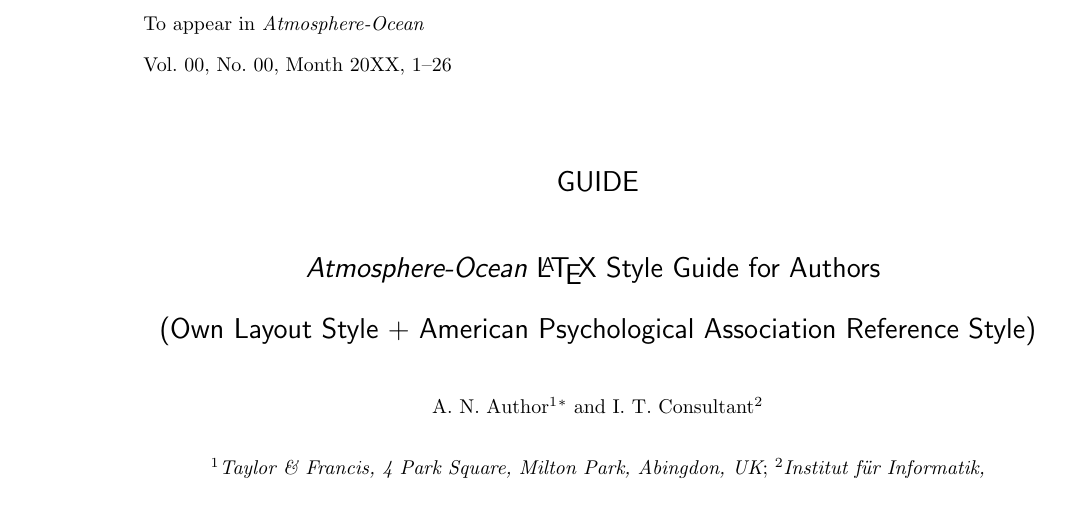
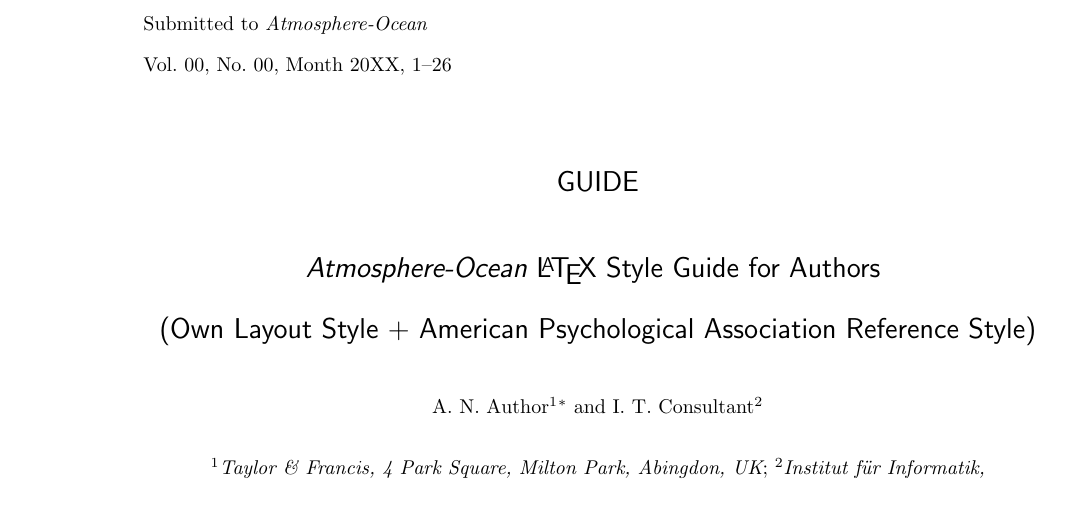
Before and after one commit to SalishSeaCast/storm-surge, a LaTeX document (AO_guides/tATOguide.tex, which reads AO_guides/tATO2e.cls): part of page 1 of 26, cut at the place of the change. Compiled offline with pdfLaTeX.

Commit message:
Modified paper size and "To appear" header

```diff
--- a/AO_guides/tATO2e.cls
+++ b/AO_guides/tATO2e.cls
@@ -968,7 +968,7 @@
      \let\@oddfoot\@evenfoot
      \def\@oddhead{\hbox to \textwidth{{\small\begin{tabular}[t]{@{}l@{}}
                                                                                      \\ %[14.9pt]
-                          {To appear in \itshape \@jname} \\Vol. \@jvol, No. \@jnum,
+                          {Submitted to \itshape \@jname} \\Vol. \@jvol, No. \@jnum,
                           \ifx\@jmonth\empty\else\@jmonth\ \fi\@jyear,  \thepage--\@endpage\\
                           \@doi\\
                           \end{tabular}}%
```
Also changed, not shown: AO_guides/manuscriptAO.tex (+1 -1 lines), 2 other files.
